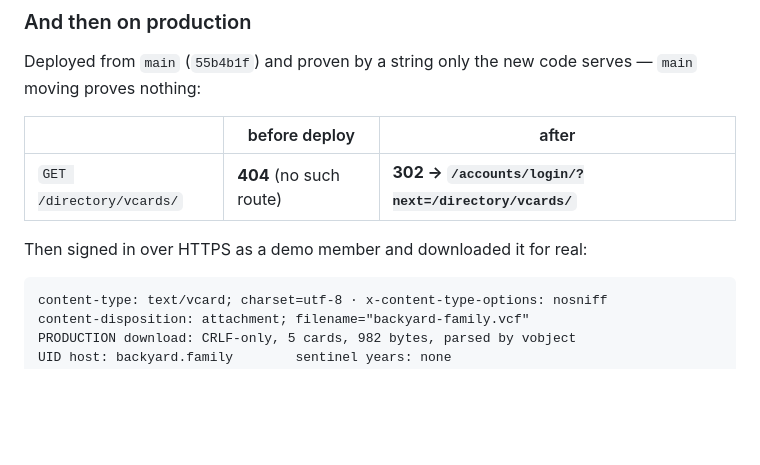
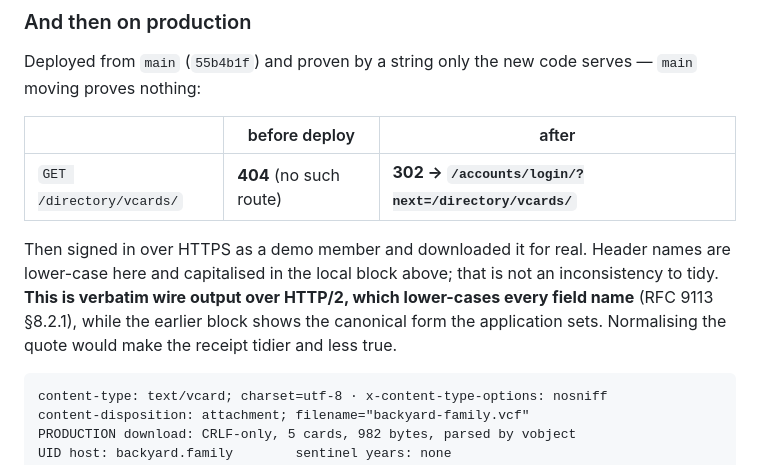
Before and after one commit to AIJSAI/backyard, a Markdown page: docs/receipts/2026-07-29-s904-vcard-directory.md, the part around the change. GitHub-like rendering; blank space fills up the shorter version.

Commit message:
docs: say why the production header names are lower-case
Review flagged the casing difference between the two header blocks. It is not an
inconsistency: the production block is verbatim wire output over HTTP/2, which
lower-cases every field name (RFC 9113 8.2.1), and the local block shows the
canonical form the application sets. Normalising the quote would have made the
receipt tidier and less true, so the difference is explained instead.

Signed-off-by: James Shehan <jas32589@gmail.com>

````diff
--- a/docs/receipts/2026-07-29-s904-vcard-directory.md
+++ b/docs/receipts/2026-07-29-s904-vcard-directory.md
@@ -150,7 +150,11 @@ Deployed from `main` (`55b4b1f`) and proven by a string only the new code serves
 |---|---|---|
 | `GET /directory/vcards/` | **404** (no such route) | **302 → `/accounts/login/?next=/directory/vcards/`** |
 
-Then signed in over HTTPS as a demo member and downloaded it for real:
+Then signed in over HTTPS as a demo member and downloaded it for real. Header names are
+lower-case here and capitalised in the local block above; that is not an inconsistency to
+tidy. **This is verbatim wire output over HTTP/2, which lower-cases every field name**
+(RFC 9113 §8.2.1), while the earlier block shows the canonical form the application sets.
+Normalising the quote would make the receipt tidier and less true.
 
 ```
 content-type: text/vcard; charset=utf-8 · x-content-type-options: nosniff
````
